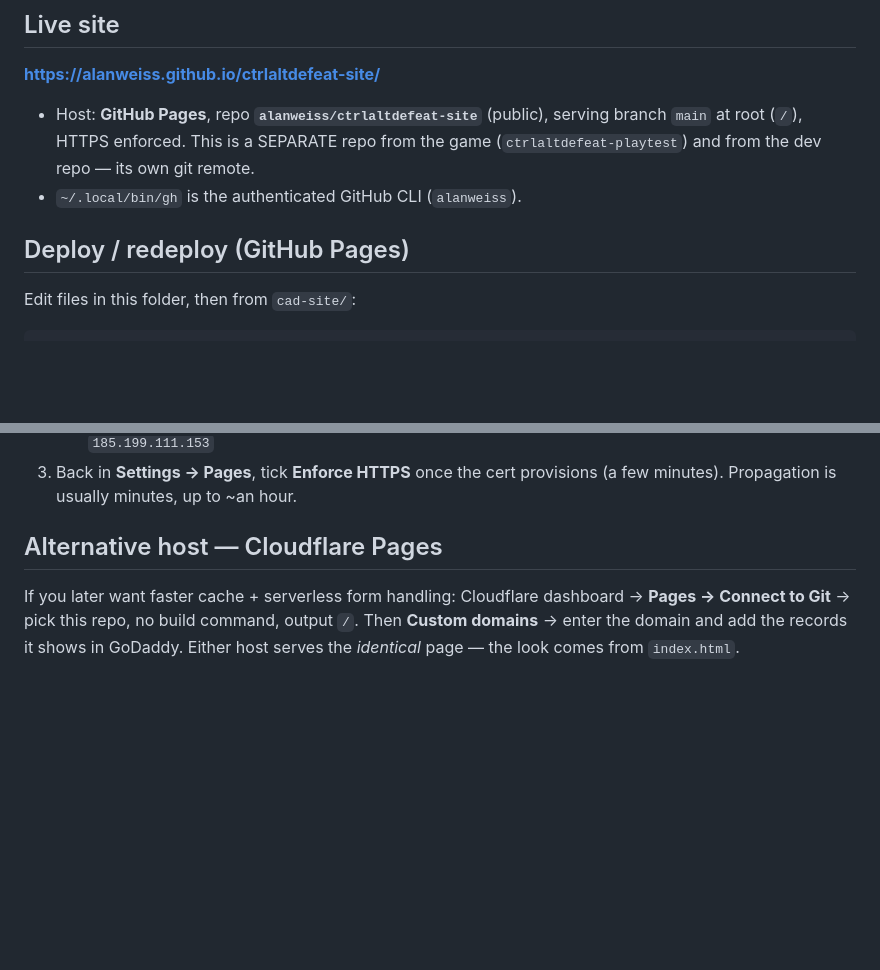
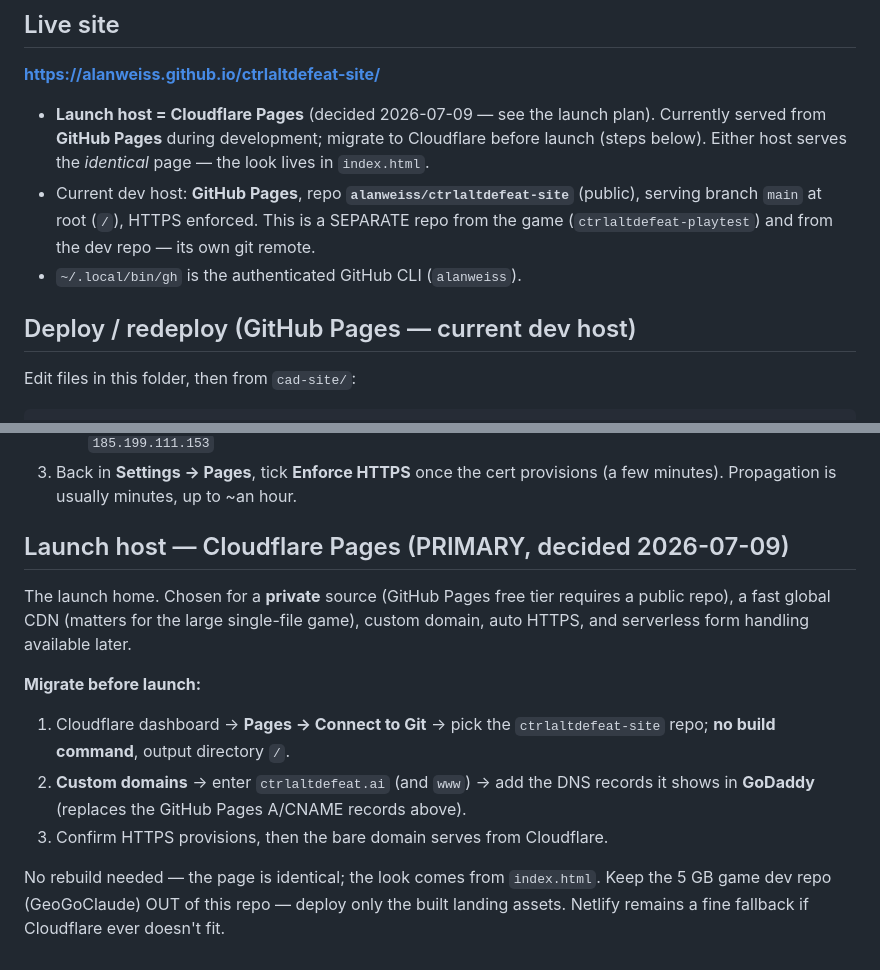
Before and after one commit to alanweiss/ctrlaltdefeat-site, a Markdown page: README.md, 2 parts joined by grey strips. Drawn GitHub-style; blank space fills up the shorter version.

Commit message:
README: make Cloudflare Pages the primary/launch host
Cloudflare Pages chosen as the launch home (private source, fast CDN, custom domain,
auto HTTPS); GitHub Pages noted as the current dev host with migration steps. Netlify
kept as fallback.

Co-Authored-By: Claude Opus 4.8 (1M context) <noreply@anthropic.com>

````diff
--- a/README.md
+++ b/README.md
@@ -18,12 +18,15 @@ cad-site/
 ## Live site
 **https://alanweiss.github.io/ctrlaltdefeat-site/**
 
-- Host: **GitHub Pages**, repo **`alanweiss/ctrlaltdefeat-site`** (public), serving
+- **Launch host = Cloudflare Pages** (decided 2026-07-09 — see the launch plan). Currently
+  served from **GitHub Pages** during development; migrate to Cloudflare before launch
+  (steps below). Either host serves the *identical* page — the look lives in `index.html`.
+- Current dev host: **GitHub Pages**, repo **`alanweiss/ctrlaltdefeat-site`** (public), serving
   branch `main` at root (`/`), HTTPS enforced. This is a SEPARATE repo from the
   game (`ctrlaltdefeat-playtest`) and from the dev repo — its own git remote.
 - `~/.local/bin/gh` is the authenticated GitHub CLI (`alanweiss`).
 
-## Deploy / redeploy (GitHub Pages)
+## Deploy / redeploy (GitHub Pages — current dev host)
 Edit files in this folder, then from `cad-site/`:
 ```sh
 git add -A
@@ -73,8 +76,18 @@ cd cad-site && python3 -m http.server 8080   # → http://localhost:8080
 3. Back in **Settings → Pages**, tick **Enforce HTTPS** once the cert provisions
    (a few minutes). Propagation is usually minutes, up to ~an hour.
 
-## Alternative host — Cloudflare Pages
-If you later want faster cache + serverless form handling: Cloudflare dashboard →
-**Pages → Connect to Git** → pick this repo, no build command, output `/`. Then
-**Custom domains** → enter the domain and add the records it shows in GoDaddy.
-Either host serves the *identical* page — the look comes from `index.html`.
+## Launch host — Cloudflare Pages (PRIMARY, decided 2026-07-09)
+The launch home. Chosen for a **private** source (GitHub Pages free tier requires a public
+repo), a fast global CDN (matters for the large single-file game), custom domain, auto HTTPS,
+and serverless form handling available later.
+
+**Migrate before launch:**
+1. Cloudflare dashboard → **Pages → Connect to Git** → pick the `ctrlaltdefeat-site` repo;
+   **no build command**, output directory `/`.
+2. **Custom domains** → enter `ctrlaltdefeat.ai` (and `www`) → add the DNS records it shows
+   in **GoDaddy** (replaces the GitHub Pages A/CNAME records above).
+3. Confirm HTTPS provisions, then the bare domain serves from Cloudflare.
+
+No rebuild needed — the page is identical; the look comes from `index.html`. Keep the 5 GB
+game dev repo (GeoGoClaude) OUT of this repo — deploy only the built landing assets.
+Netlify remains a fine fallback if Cloudflare ever doesn't fit.
````
